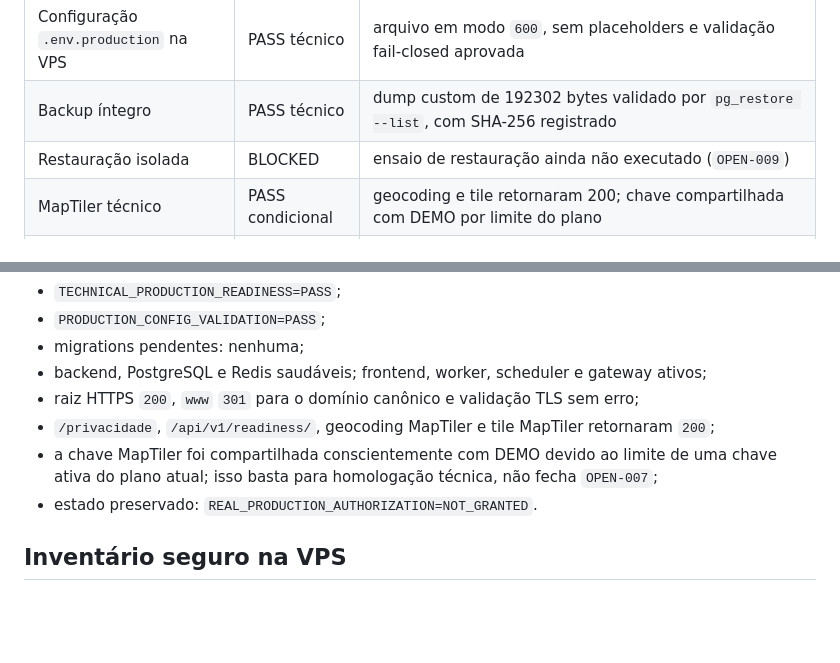
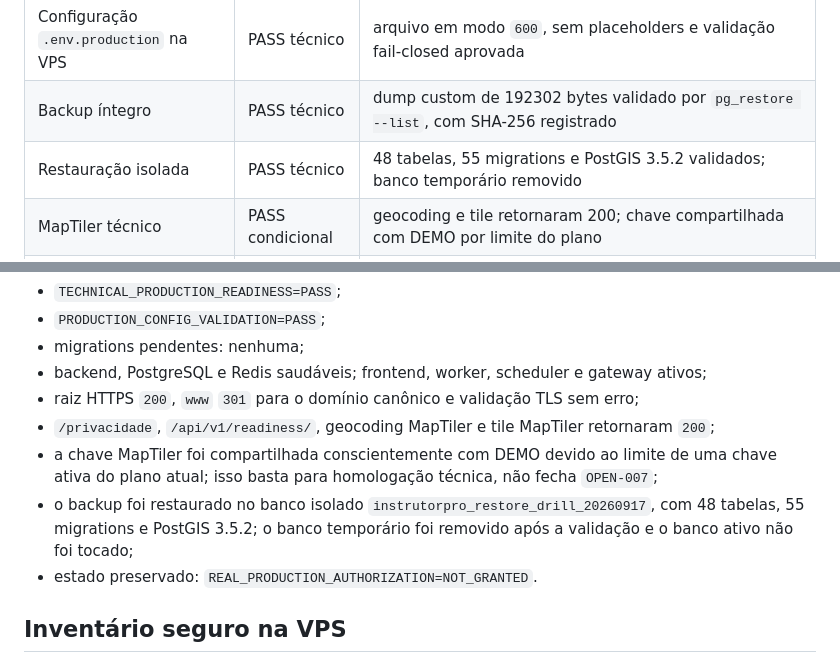
Before and after one commit to gilmargtba/InstrutorPro, a Markdown page: docs/PRODUCTION_READINESS_FATIA_8.md, 2 parts joined by grey strips. GitHub-like rendering; blank space fills up the shorter version.

Commit message:
docs(operations): record restore drill evidence

```diff
--- a/docs/PRODUCTION_READINESS_FATIA_8.md
+++ b/docs/PRODUCTION_READINESS_FATIA_8.md
@@ -27,7 +27,7 @@ habilitada.
 | Página `/privacidade` | PASS externo | HTTP 200 e verificação TLS bem-sucedida |
 | Configuração `.env.production` na VPS | PASS técnico | arquivo em modo `600`, sem placeholders e validação fail-closed aprovada |
 | Backup íntegro | PASS técnico | dump custom de 192302 bytes validado por `pg_restore --list`, com SHA-256 registrado |
-| Restauração isolada | BLOCKED | ensaio de restauração ainda não executado (`OPEN-009`) |
+| Restauração isolada | PASS técnico | 48 tabelas, 55 migrations e PostGIS 3.5.2 validados; banco temporário removido |
 | MapTiler técnico | PASS condicional | geocoding e tile retornaram 200; chave compartilhada com DEMO por limite do plano |
 | MapTiler contratual | BLOCKED | chave dedicada, contrato/DPA, subprocessadores e retenção pendentes (`OPEN-007`) |
 | Dados jurídicos da organização | BLOCKED | não serão inventados; comprovação, endereço, representação e DPO pendentes |
@@ -45,6 +45,9 @@ habilitada.
 - `/privacidade`, `/api/v1/readiness/`, geocoding MapTiler e tile MapTiler retornaram `200`;
 - a chave MapTiler foi compartilhada conscientemente com DEMO devido ao limite de uma chave ativa
   do plano atual; isso basta para homologação técnica, não fecha `OPEN-007`;
+- o backup foi restaurado no banco isolado `instrutorpro_restore_drill_20260917`, com 48 tabelas,
+  55 migrations e PostGIS 3.5.2; o banco temporário foi removido após a validação e o banco ativo
+  não foi tocado;
 - estado preservado: `REAL_PRODUCTION_AUTHORIZATION=NOT_GRANTED`.
 
 ## Inventário seguro na VPS
```
Also changed, not shown: docs/CHECKPOINT.md (+3 -2 lines).
